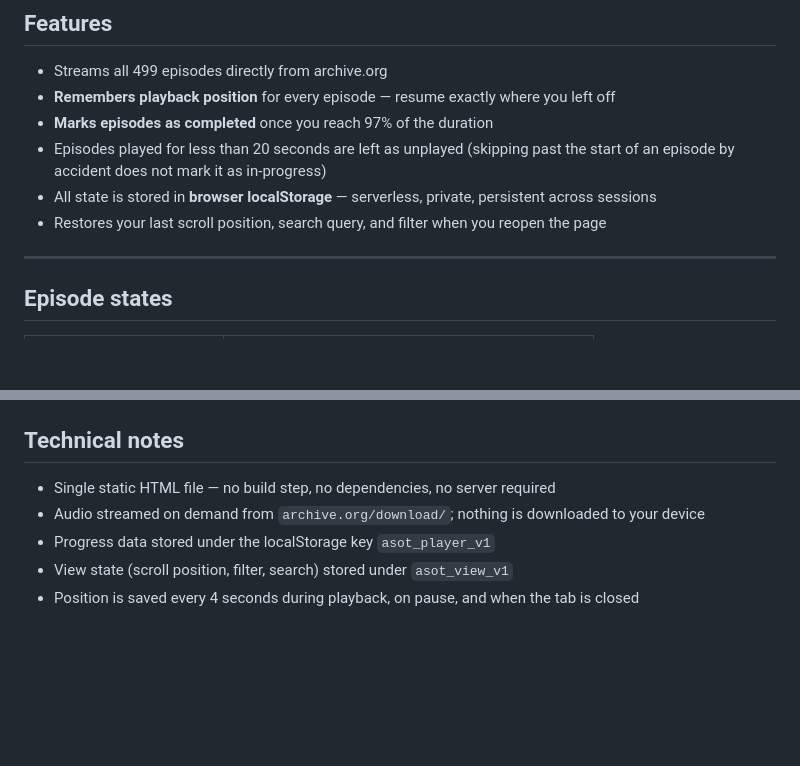
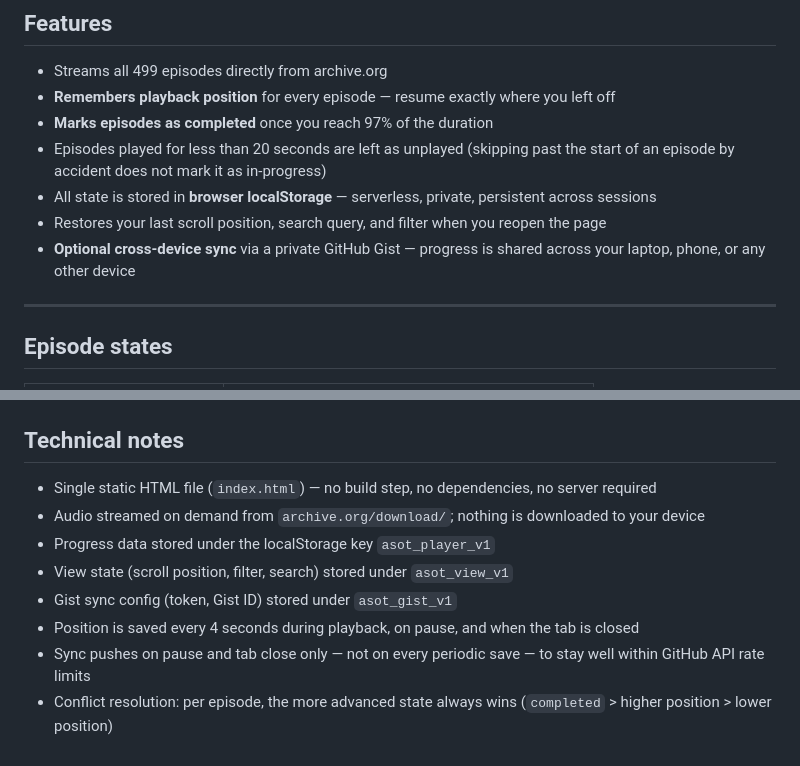
Before and after one commit to jrajsky/asot-player, a Markdown page: README.md, 2 parts joined by grey strips. Rendered like a GitHub page; blank space fills up the shorter version.

```diff
--- a/README.md
+++ b/README.md
@@ -22,6 +22,7 @@ This player solves that. It remembers everything, entirely in your browser — n
 - Episodes played for less than 20 seconds are left as unplayed (skipping past the start of an episode by accident does not mark it as in-progress)
 - All state is stored in **browser localStorage** — serverless, private, persistent across sessions
 - Restores your last scroll position, search query, and filter when you reopen the page
+- **Optional cross-device sync** via a private GitHub Gist — progress is shared across your laptop, phone, or any other device
 
 ---
 
@@ -82,7 +155,10 @@ The header stats bar shows counts for each state. Click a count (e.g. **2 in pro
 ## Technical notes
 
-- Single static HTML file — no build step, no dependencies, no server required
+- Single static HTML file (`index.html`) — no build step, no dependencies, no server required
 - Audio streamed on demand from `archive.org/download/`; nothing is downloaded to your device
 - Progress data stored under the localStorage key `asot_player_v1`
 - View state (scroll position, filter, search) stored under `asot_view_v1`
+- Gist sync config (token, Gist ID) stored under `asot_gist_v1`
 - Position is saved every 4 seconds during playback, on pause, and when the tab is closed
+- Sync pushes on pause and tab close only — not on every periodic save — to stay well within GitHub API rate limits
+- Conflict resolution: per episode, the more advanced state always wins (`completed` > higher position > lower position)
```
Also changed, not shown: other parts of README.md (+72 -0 lines).
